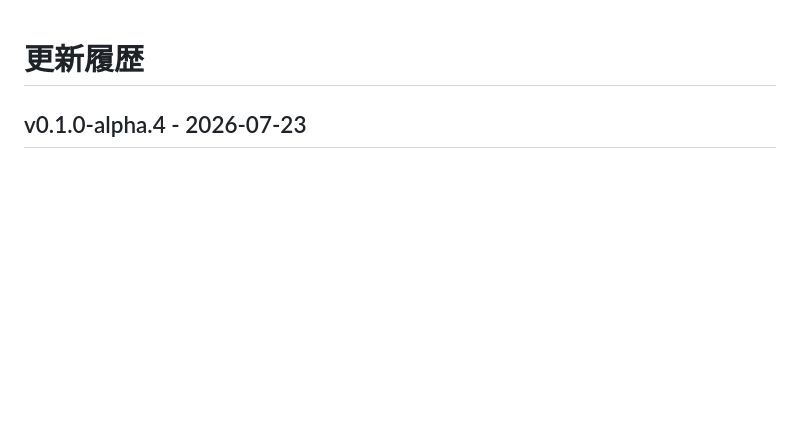
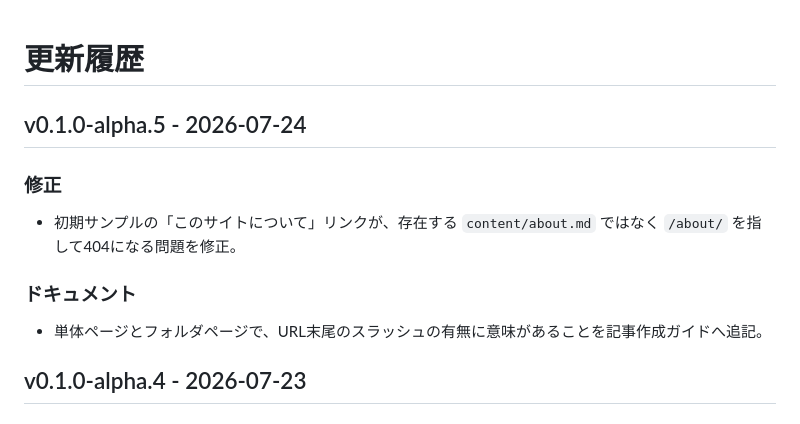
Before and after one commit to tomosweb/tomos, a Markdown page: CHANGELOG.md, the part around the change. Drawn GitHub-style; blank space fills up the shorter version.

Commit message:
Document v0.1.0-alpha.5

```diff
--- a/CHANGELOG.md
+++ b/CHANGELOG.md
@@ -1,4 +1,14 @@
 # 更新履歴
+
+## v0.1.0-alpha.5 - 2026-07-24
+
+### 修正
+
+- 初期サンプルの「このサイトについて」リンクが、存在する `content/about.md` ではなく `/about/` を指して404になる問題を修正。
+
+### ドキュメント
+
+- 単体ページとフォルダページで、URL末尾のスラッシュの有無に意味があることを記事作成ガイドへ追記。
 
 ## v0.1.0-alpha.4 - 2026-07-23
 
```
